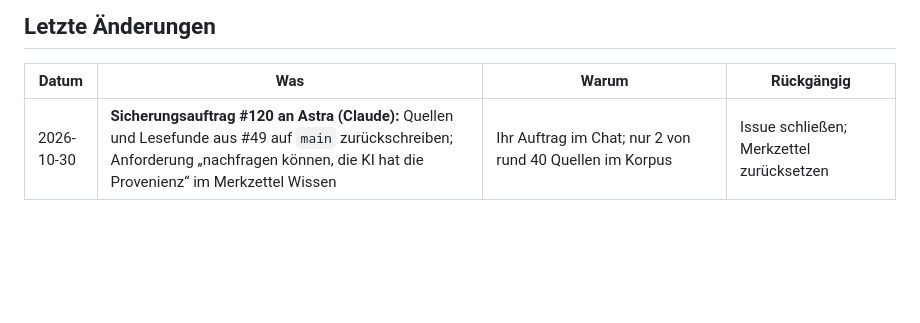
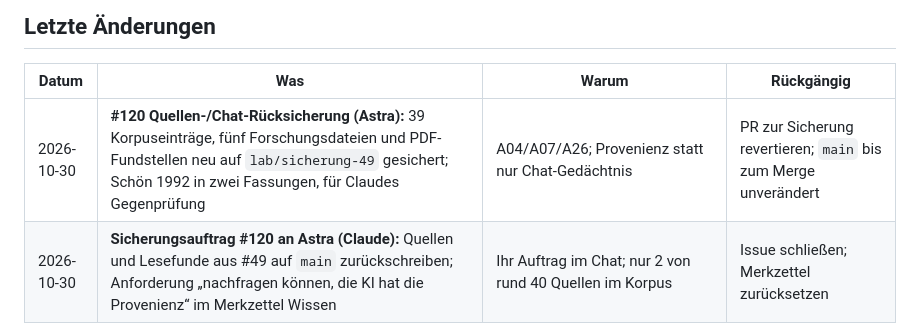
Before and after one commit to esany/design-lab, a Markdown page: stand-verlauf.md, the part around the change. Drawn GitHub-style; blank space fills up the shorter version.

Commit message:
docs(#120): Quellen-Sicherung und Revert im Verlauf dokumentieren

```diff
--- a/stand-verlauf.md
+++ b/stand-verlauf.md
@@ -6,6 +6,7 @@
 
 | Datum | Was | Warum | Rückgängig |
 |---|---|---|---|
+| 2026-10-30 | **#120 Quellen-/Chat-Rücksicherung (Astra):** 39 Korpuseinträge, fünf Forschungsdateien und PDF-Fundstellen neu auf `lab/sicherung-49` gesichert; Schön 1992 in zwei Fassungen, für Claudes Gegenprüfung | A04/A07/A26; Provenienz statt nur Chat-Gedächtnis | PR zur Sicherung revertieren; `main` bis zum Merge unverändert |
 | 2026-10-30 | **Sicherungsauftrag #120 an Astra (Claude):** Quellen und Lesefunde aus #49 auf `main` zurückschreiben; Anforderung „nachfragen können, die KI hat die Provenienz“ im Merkzettel Wissen | Ihr Auftrag im Chat; nur 2 von rund 40 Quellen im Korpus | Issue schließen; Merkzettel zurücksetzen |
 | 2026-10-30 | **Neues Thema „Wissen erschließen · Bibliothekar“ (Claude):** Befund mit Optionen in `research/2026-10-wissensbestand/befund.md`, Merkzettel `anschluss/wissen.md`; Prüfung Schön 1992 (zwei Fassungen, beide echt) | Ihr Bedarf im Chat (30.10.); 0024 | „Thema Wissen rückgängig“ (PR zurücknehmen) |
 | 2026-10-30 | **Prüfung #110 und #118 (Claude):** Neustart-Protokoll nachgeprüft (vier Fälle nicht getestet, Konflikt mit `main`); #118 geprüft, `\n` im Prüffall berichtigt, Label `eingriff` angelegt, übernommen; Merkzettel System fortgeschrieben | Abnahme durch anderes Modell (#109, #116) | Kopf und Abschnitte zurücksetzen; Label löschen |
```
